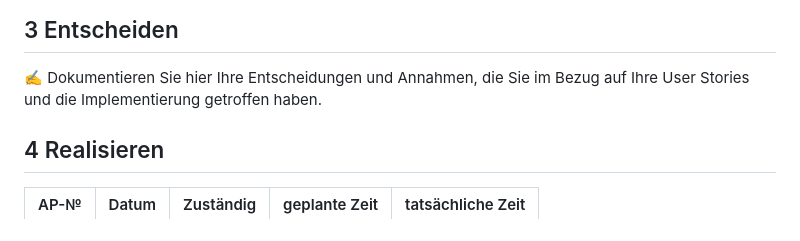
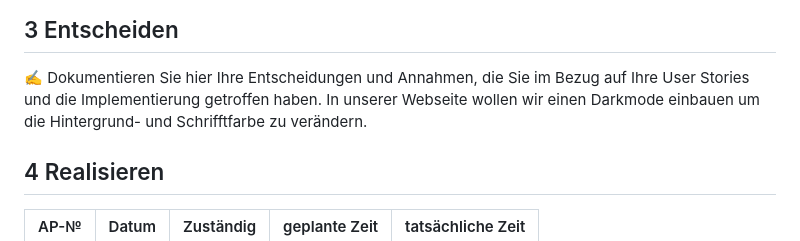
Before and after one commit to DorianHerzig9/1600, a Markdown page: projektdokumentation.md, the part around the change. GitHub-like rendering.

```diff
--- a/projektdokumentation.md
+++ b/projektdokumentation.md
@@ -65,6 +65,8 @@ Total:
 ## 3 Entscheiden
 
 ✍️ Dokumentieren Sie hier Ihre Entscheidungen und Annahmen, die Sie im Bezug auf Ihre User Stories und die Implementierung getroffen haben.
+In unserer Webseite wollen wir einen Darkmode einbauen um die Hintergrund- und Schrifftfarbe zu verändern.
+
 
 ## 4 Realisieren
 
```
